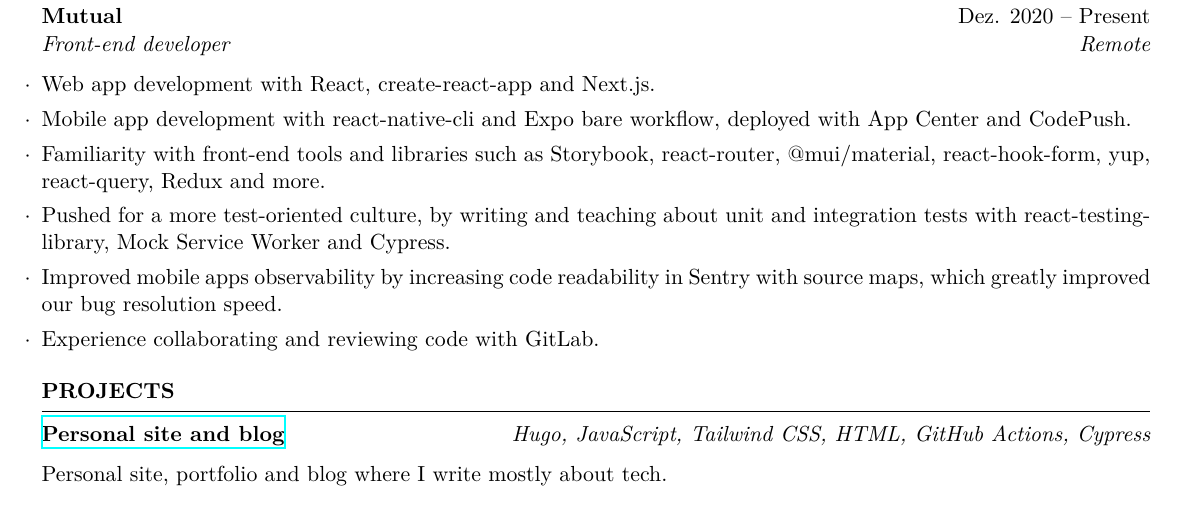
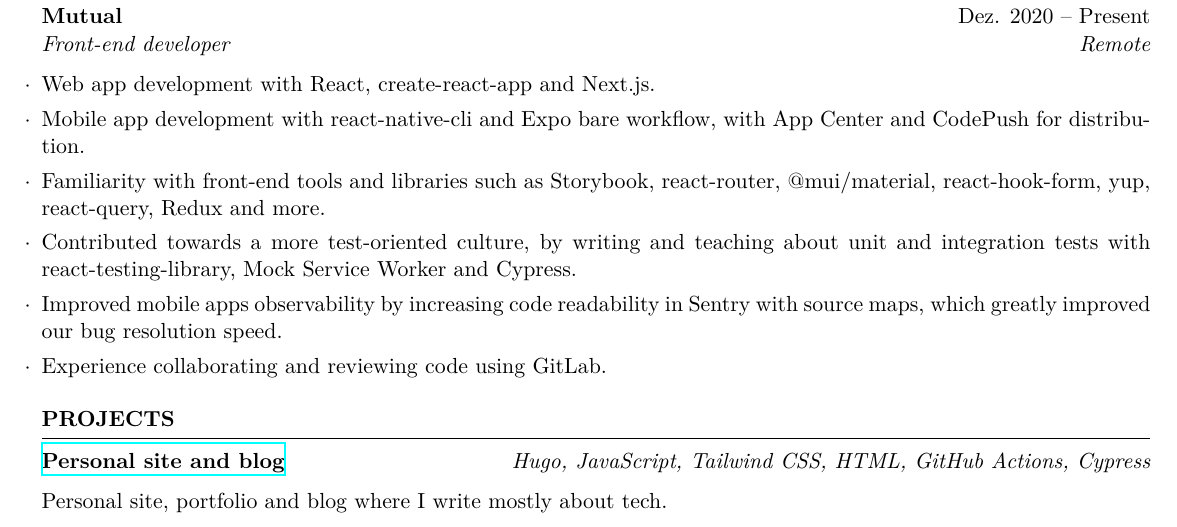
Before and after one commit to phelipetls/resumes, a LaTeX CV (phelipe-teles-resume-en.tex): part of the page, cut so that both start at the same text. Compiled offline with XeLaTeX.

Commit message:
Improve prose

```diff
--- a/phelipe-teles-resume-en.tex
+++ b/phelipe-teles-resume-en.tex
@@ -43,16 +43,16 @@
 \begin{tightlist}
   \item Web app development with React, create-react-app and Next.js.
   \item Mobile app development with react-native-cli and Expo bare workflow,
-    deployed with App Center and CodePush.
+    with App Center and CodePush for distribution.
   \item Familiarity with front-end tools and libraries such as Storybook,
     react-router, @mui/material, react-hook-form, yup, react-query, Redux and
     more.
-  \item Pushed for a more test-oriented culture, by writing and teaching about
-    unit and integration tests with react-testing-library, Mock Service Worker
-    and Cypress.
+  \item Contributed towards a more test-oriented culture, by writing and
+    teaching about unit and integration tests with react-testing-library,
+    Mock Service Worker and Cypress.
   \item Improved mobile apps observability by increasing code readability in
     Sentry with source maps, which greatly improved our bug resolution speed.
-  \item Experience collaborating and reviewing code with GitLab.
+  \item Experience collaborating and reviewing code using GitLab.
 \end{tightlist}
 
 \medskip \textbf{PROJECTS} \medskip
```
Also changed, not shown: phelipe-teles-resume-ptbr.tex (+2 -2 lines).
